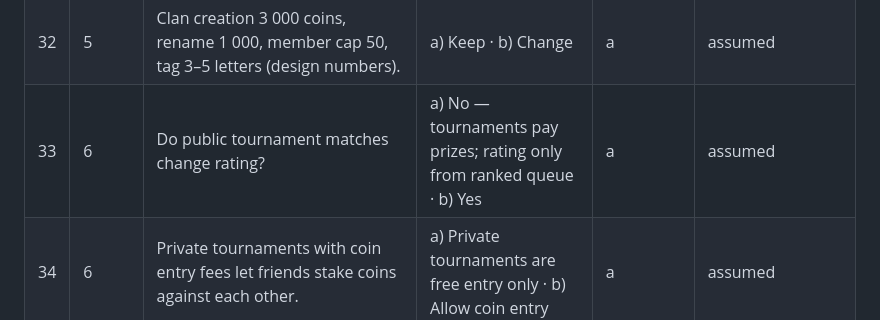
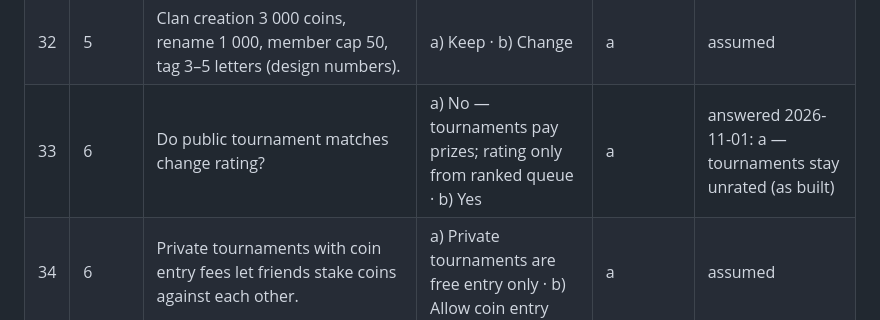
Before and after one commit to corbelry/nard, a Markdown page: docs/QUESTIONS.md, the part around the change. Drawn GitHub-style.

Commit message:
docs: owner confirmed unrated tournaments (#33)

```diff
--- a/docs/QUESTIONS.md
+++ b/docs/QUESTIONS.md
@@ -38,7 +38,7 @@ assumption currently implemented. Answer them and the code is adjusted.
 | 30 | 5 | Clan roles: who may accept requests, kick and promote (design is inconsistent, e.g. an Ağsaqqal kicking an Ağsaqqal). | a) Leader all; co-leader below co-leader; elder: requests, invites, kick members, moderate chat · b) Other | a | assumed |
 | 31 | 5 | Weekly clan chest (target 10 000 coins): what do members get when it is reached? Donation limits? | a) Clan XP only for now; decide rewards later · b) Coins back to donors · c) An exclusive item | a | answered 2026-11-01: fixed reward — 300 coins to each donor of the week + clan XP (implemented) |
 | 32 | 5 | Clan creation 3 000 coins, rename 1 000, member cap 50, tag 3–5 letters (design numbers). | a) Keep · b) Change | a | assumed |
-| 33 | 6 | Do public tournament matches change rating? | a) No — tournaments pay prizes; rating only from ranked queue · b) Yes | a | assumed |
+| 33 | 6 | Do public tournament matches change rating? | a) No — tournaments pay prizes; rating only from ranked queue · b) Yes | a | answered 2026-11-01: a — tournaments stay unrated (as built) |
 | 34 | 6 | Private tournaments with coin entry fees let friends stake coins against each other. | a) Private tournaments are free entry only · b) Allow coin entry | a | assumed |
 | 35 | 6 | No-show timer: 30 s in one mock, 60 s in another. | a) 60 s (same as the reconnect grace) · b) 30 s | a | assumed |
 | 36 | 6 | Prize pools from the design (64-player KO 50 000 → 25 000 / 12 000 / 6 500 + 6 500; sit-and-go keeps 10 % of entries; unfilled sit-and-go cancels with full refund after 10 min). | a) Keep · b) Change | a | assumed |
```
